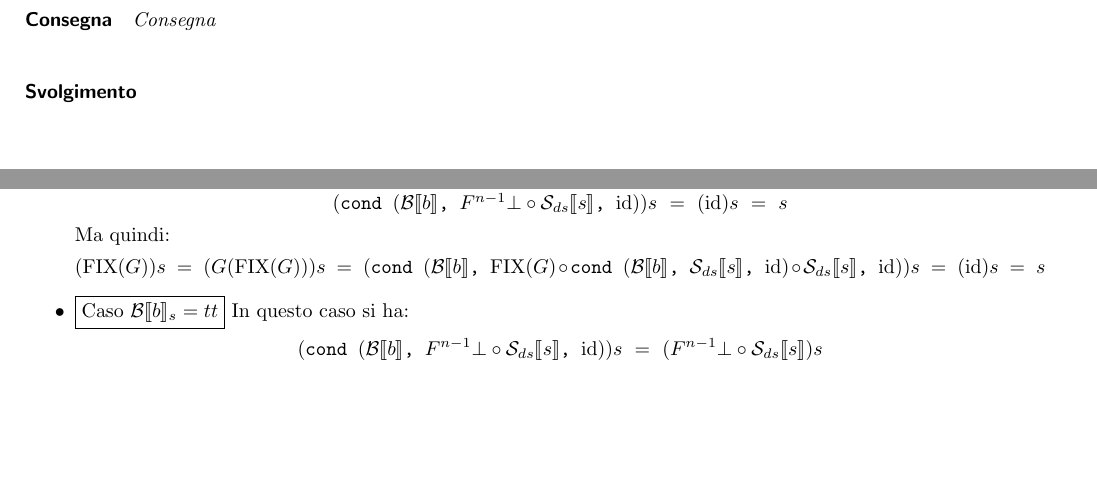
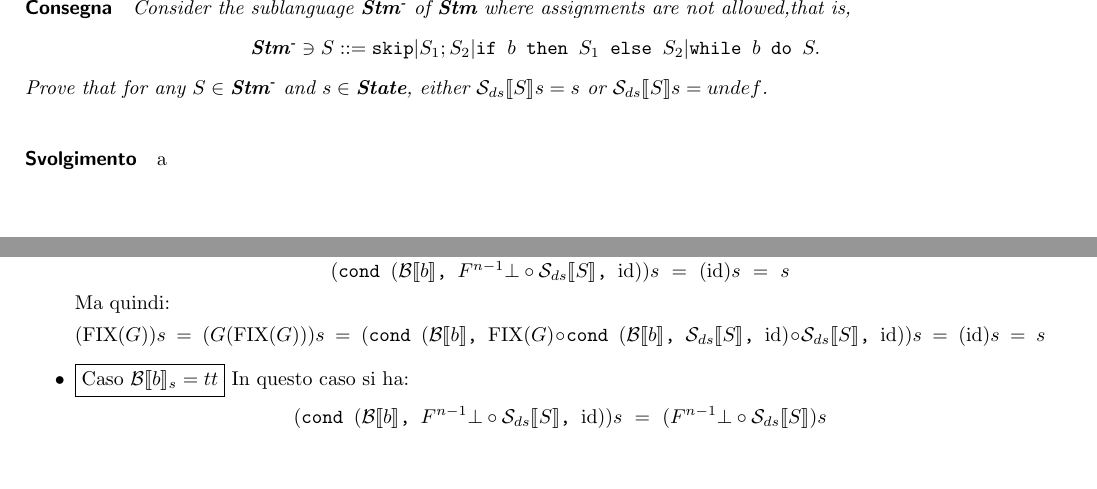
Before and after one commit to mzanella/vds1718-Homeworks, a LaTeX document (vds.tex, which reads exercises/ex6.tex, vds.sty): two parts of pages 11 and 16 of 20, joined at a grey line, cut at the place of the change, the shorter picture padded with empty space. Compiled offline with pdfLaTeX.

Commit message:
Add instrunctions for ex6

```diff
--- a/exercises/ex6.tex
+++ b/exercises/ex6.tex
@@ -1,4 +1,14 @@
+\newcommand{\stmminus}{\stm{}\textsuperscript{\textbf{-}}}
+
 \exercise{Esercizio 6}
-{Consegna}
-{}
+{
+    Consider the sublanguage \stmminus{} of \stm{} where assignments are not allowed,that is,
+    \begin{center}
+    $\stmminus{} \ni{} S ::= \skipistr | S_1;S_2 | \ifABC{b}{S_1}{S_2} | \wbS{b}{S}.$
+    \end{center}
+    Prove that for any $S\in\stmminus{}$ and $s\in\states$, either $\Sds{}s=s$ or $\Sds{}s=undef$.
+}
+{
+    a
+}
 \newpage
--- a/vds.sty
+++ b/vds.sty
@@ -189,7 +189,7 @@ $\Box$
 \newcommand{\memupdate}[2]{\textrm{\normalfont{\texttt{#1:=#2}}}}
 \newcommand{\concat}[2]{\textrm{\normalfont{\texttt{#1;#2}}}}
 \newcommand{\evalBbs}[2]{\Bcal{}\llbracket #1 \rrbracket_#2}
-\newcommand{\Sds}{\dsCtxt{s}}
+\newcommand{\Sds}{\dsCtxt{S}}
 \newcommand{\mineq}{\sqsubseteq}
 \newcommand{\unionsem}[1]{\bigsqcup\limits_{n\geq{}0}}
 \newcommand{\notmineq}{\not\sqsubseteq}
```
